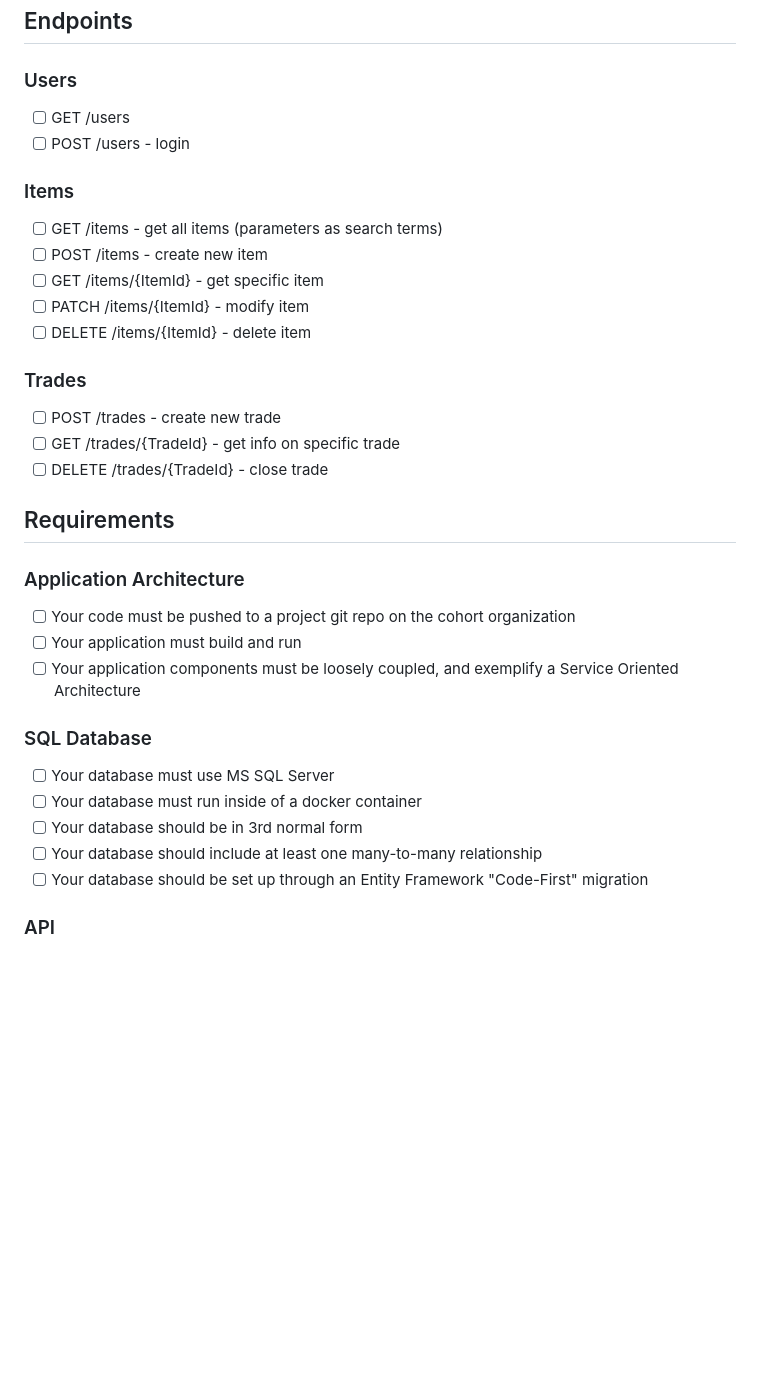
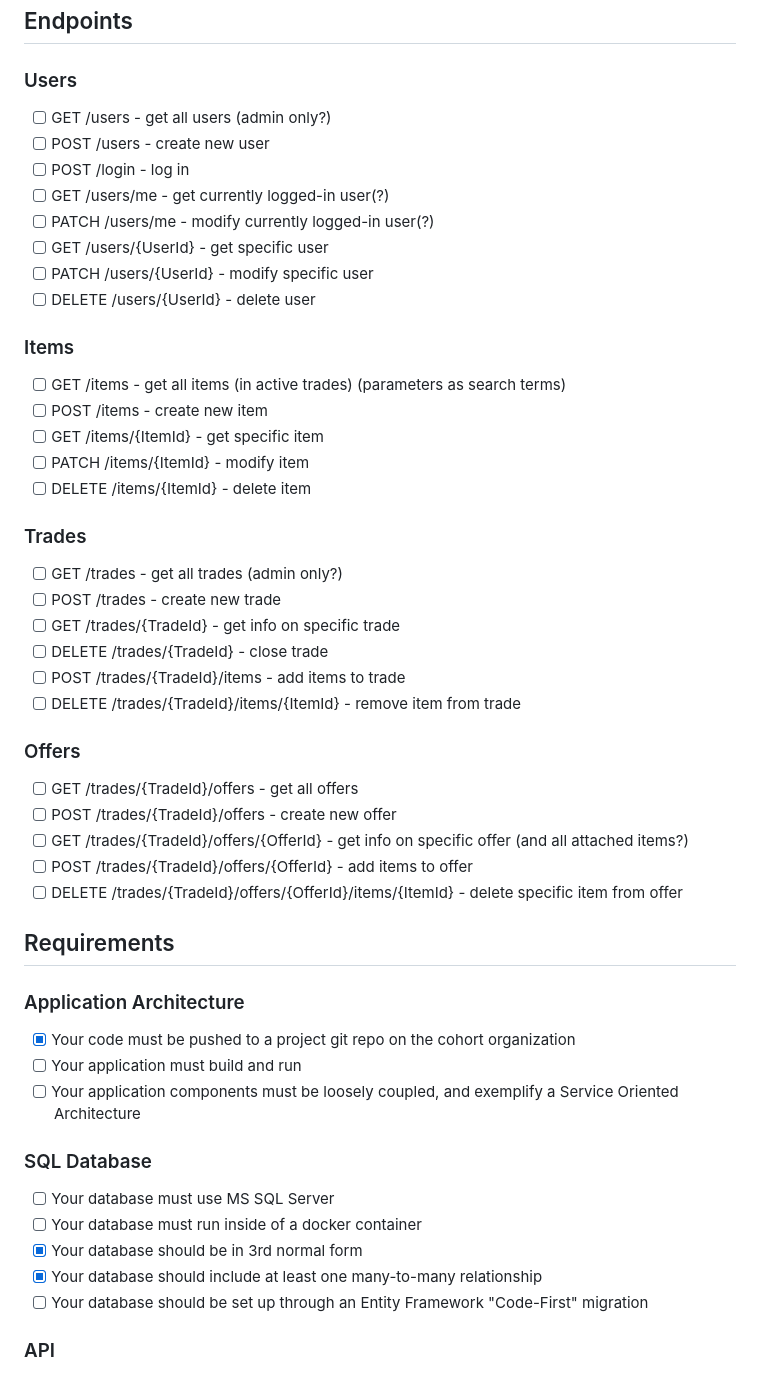
Before and after one commit to 250908-NET/hedgehog-trade-hub, a Markdown page: README.md, the part around the change. Rendered like a GitHub page; blank space fills up the shorter version.

Commit message:
Finalize user stories

```diff
--- a/README.md
+++ b/README.md
@@ -10,12 +10,18 @@ https://revaturetech-my.sharepoint.com/:w:/g/personal/tevin708_revature_net/EU0g
 
 ### Users
 
-- [ ] GET /users
-- [ ] POST /users - login
+- [ ] GET /users - get all users (admin only?)
+- [ ] POST /users - create new user
+- [ ] POST /login - log in
+- [ ] GET /users/me - get currently logged-in user(?)
+- [ ] PATCH /users/me - modify currently logged-in user(?)
+- [ ] GET /users/{UserId} - get specific user
+- [ ] PATCH /users/{UserId} - modify specific user
+- [ ] DELETE /users/{UserId} - delete user
 
 ### Items
 
-- [ ] GET /items - get all items (parameters as search terms)
+- [ ] GET /items - get all items (in active trades) (parameters as search terms)
 - [ ] POST /items - create new item
 - [ ] GET /items/{ItemId} - get specific item
 - [ ] PATCH /items/{ItemId} - modify item
@@ -23,15 +29,26 @@ https://revaturetech-my.sharepoint.com/:w:/g/personal/tevin708_revature_net/EU0g
 
 ### Trades
 
+- [ ] GET /trades - get all trades (admin only?)
 - [ ] POST /trades - create new trade
 - [ ] GET /trades/{TradeId} - get info on specific trade
 - [ ] DELETE /trades/{TradeId} - close trade
+- [ ] POST /trades/{TradeId}/items - add items to trade
+- [ ] DELETE /trades/{TradeId}/items/{ItemId} - remove item from trade
+
+### Offers
+
+- [ ] GET /trades/{TradeId}/offers - get all offers
+- [ ] POST /trades/{TradeId}/offers - create new offer
+- [ ] GET /trades/{TradeId}/offers/{OfferId} - get info on specific offer (and all attached items?)
+- [ ] POST /trades/{TradeId}/offers/{OfferId} - add items to offer
+- [ ] DELETE /trades/{TradeId}/offers/{OfferId}/items/{ItemId} - delete specific item from offer
 
 ## Requirements
 
 ### Application Architecture
 
-- [ ] Your code must be pushed to a project git repo on the cohort organization
+- [X] Your code must be pushed to a project git repo on the cohort organization
 - [ ] Your application must build and run
 - [ ] Your application components must be loosely coupled, and exemplify a Service Oriented Architecture
 
@@ -39,8 +56,8 @@ https://revaturetech-my.sharepoint.com/:w:/g/personal/tevin708_revature_net/EU0g
 
 - [ ] Your database must use MS SQL Server
 - [ ] Your database must run inside of a docker container
-- [ ] Your database should be in 3rd normal form
-- [ ] Your database should include at least one many-to-many relationship
+- [X] Your database should be in 3rd normal form
+- [X] Your database should include at least one many-to-many relationship
 - [ ] Your database should be set up through an Entity Framework "Code-First" migration
 
 ### API
```
Also changed, not shown: UserStories.md (+4 -2 lines).
